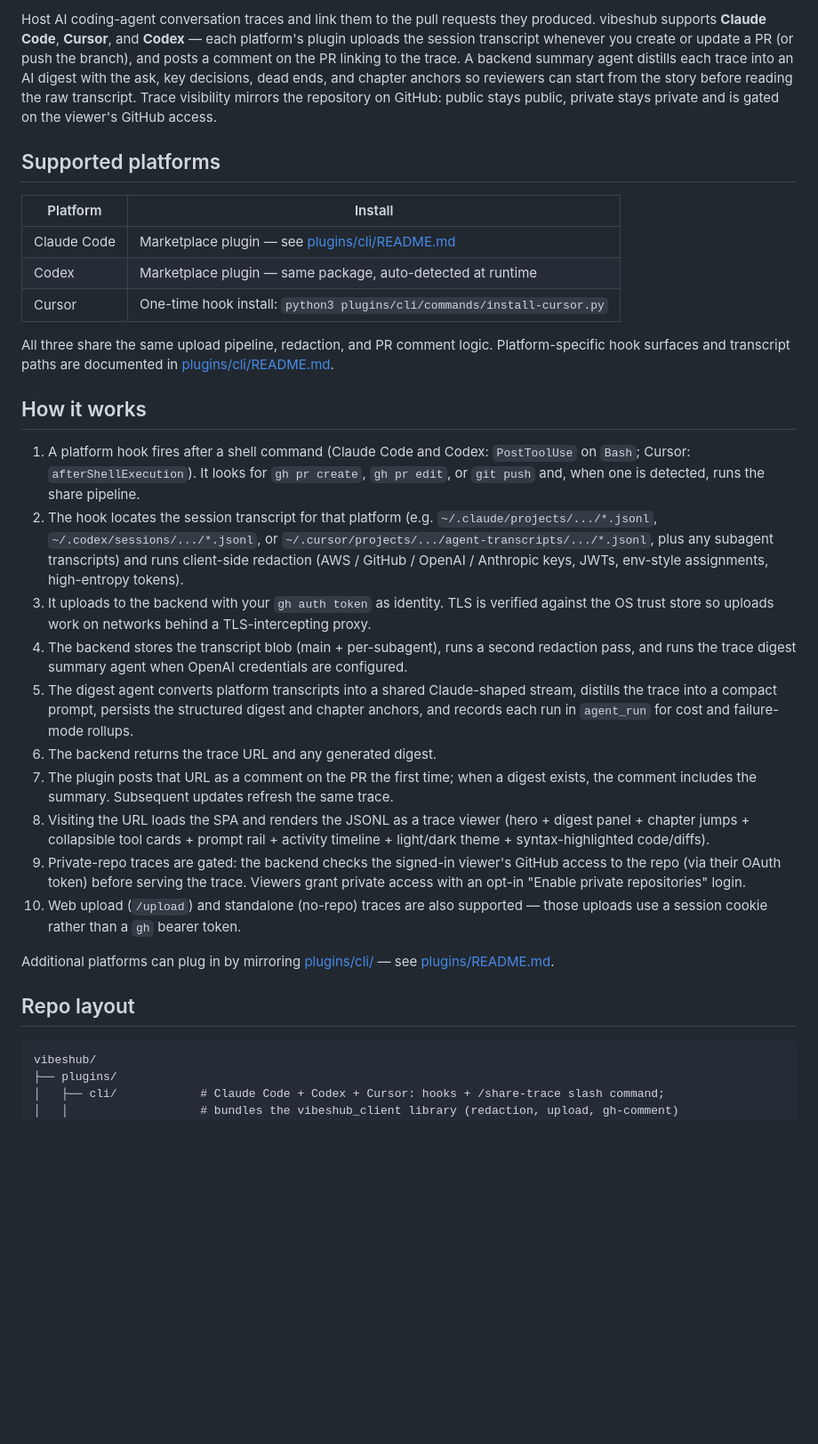
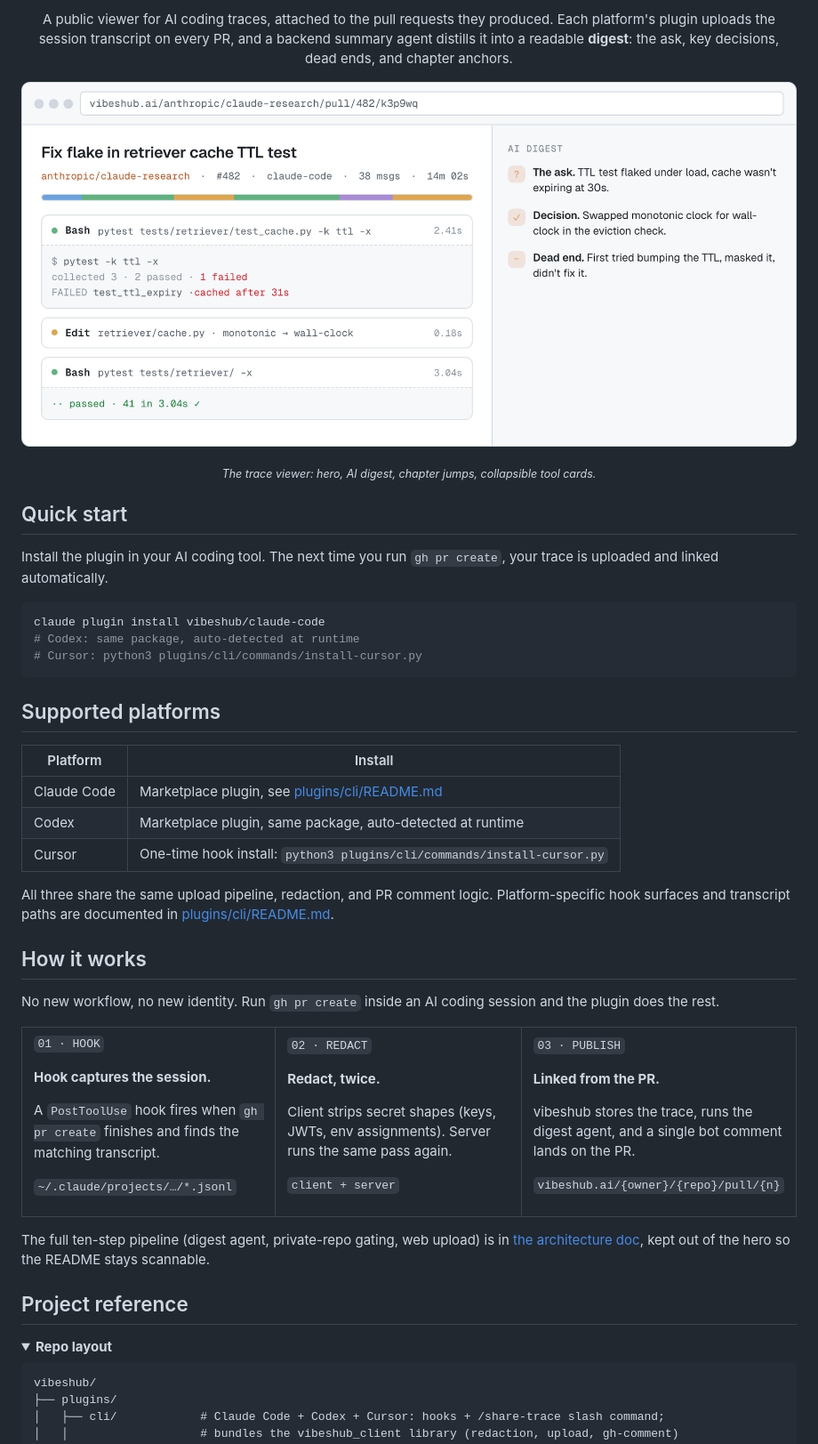
Before and after one commit to vibeshub/vibeshub, a Markdown page: README.md, the part around one of its changes. Shown at 89% size. Rendered like a GitHub page; pictures changed too: assets/screenshots/trace-viewer-light.png (added); folded sections open; blank space fills up the shorter version.

````diff
--- a/README.md
+++ b/README.md
@@ -4,32 +19,88 @@ Deployed at [vibeshub.ai](https://vibeshub.ai).
 
-Host AI coding-agent conversation traces and link them to the pull requests they produced. vibeshub supports **Claude Code**, **Cursor**, and **Codex** — each platform's plugin uploads the session transcript whenever you create or update a PR (or push the branch), and posts a comment on the PR linking to the trace. A backend summary agent distills each trace into an AI digest with the ask, key decisions, dead ends, and chapter anchors so reviewers can start from the story before reading the raw transcript. Trace visibility mirrors the repository on GitHub: public stays public, private stays private and is gated on the viewer's GitHub access.
+<!-- PITCH -->
+<p align="center">
+A public viewer for AI coding traces, attached to the pull requests they produced. Each platform's plugin uploads the session transcript on every PR, and a backend summary agent distills it into a readable <b>digest</b>: the ask, key decisions, dead ends, and chapter anchors.
+</p>
+
+<!-- PRODUCT SCREENSHOT -->
+<p align="center">
+  <a href="https://vibeshub.ai">
+    <picture>
+      <source media="(prefers-color-scheme: dark)" srcset="assets/screenshots/trace-viewer-dark.png">
+      <img alt="The vibeshub trace viewer" src="assets/screenshots/trace-viewer-light.png" width="900">
+    </picture>
+  </a>
+</p>
+<p align="center"><sub><i>The trace viewer: hero, AI digest, chapter jumps, collapsible tool cards.</i></sub></p>
+
+## Quick start
+
+Install the plugin in your AI coding tool. The next time you run `gh pr create`, your trace is uploaded and linked automatically.
+
+```bash
+claude plugin install vibeshub/claude-code
+# Codex: same package, auto-detected at runtime
+# Cursor: python3 plugins/cli/commands/install-cursor.py
+```
 
 ## Supported platforms
 
 | Platform | Install |
 |----------|---------|
-| Claude Code | Marketplace plugin — see [plugins/cli/README.md](plugins/cli/README.md#install) |
-| Codex | Marketplace plugin — same package, auto-detected at runtime |
+| Claude Code | Marketplace plugin, see [plugins/cli/README.md](plugins/cli/README.md#install) |
+| Codex | Marketplace plugin, same package, auto-detected at runtime |
 | Cursor | One-time hook install: `python3 plugins/cli/commands/install-cursor.py` |
 
 All three share the same upload pipeline, redaction, and PR comment logic. Platform-specific hook surfaces and transcript paths are documented in [plugins/cli/README.md](plugins/cli/README.md).
 
 ## How it works
 
-1. A platform hook fires after a shell command (Claude Code and Codex: `PostToolUse` on `Bash`; Cursor: `afterShellExecution`). It looks for `gh pr create`, `gh pr edit`, or `git push` and, when one is detected, runs the share pipeline.
-2. The hook locates the session transcript for that platform (e.g. `~/.claude/projects/.../*.jsonl`, `~/.codex/sessions/.../*.jsonl`, or `~/.cursor/projects/.../agent-transcripts/.../*.jsonl`, plus any subagent transcripts) and runs client-side redaction (AWS / GitHub / OpenAI / Anthropic keys, JWTs, env-style assignments, high-entropy tokens).
-3. It uploads to the backend with your `gh auth token` as identity. TLS is verified against the OS trust store so uploads work on networks behind a TLS-intercepting proxy.
-4. The backend stores the transcript blob (main + per-subagent), runs a second redaction pass, and runs the trace digest summary agent when OpenAI credentials are configured.
-5. The digest agent converts platform transcripts into a shared Claude-shaped stream, distills the trace into a compact prompt, persists the structured digest and chapter anchors, and records each run in `agent_run` for cost and failure-mode rollups.
-6. The backend returns the trace URL and any generated digest.
-7. The plugin posts that URL as a comment on the PR the first time; when a digest exists, the comment includes the summary. Subsequent updates refresh the same trace.
-8. Visiting the URL loads the SPA and renders the JSONL as a trace viewer (hero + digest panel + chapter jumps + collapsible tool cards + prompt rail + activity timeline + light/dark theme + syntax-highlighted code/diffs).
-9. Private-repo traces are gated: the backend checks the signed-in viewer's GitHub access to the repo (via their OAuth token) before serving the trace. Viewers grant private access with an opt-in "Enable private repositories" login.
-10. Web upload (`/upload`) and standalone (no-repo) traces are also supported — those uploads use a session cookie rather than a `gh` bearer token.
+No new workflow, no new identity. Run `gh pr create` inside an AI coding session and the plugin does the rest.
 
-Additional platforms can plug in by mirroring [plugins/cli/](plugins/cli/) — see [plugins/README.md](plugins/README.md).
+<table>
+<tr>
+<td width="33%" valign="top">
 
-## Repo layout
+`01 · HOOK`
+
+**Hook captures the session.**
+
+A `PostToolUse` hook fires when `gh pr create` finishes and finds the matching transcript.
+
+`~/.claude/projects/…/*.jsonl`
+
+</td>
+<td width="33%" valign="top">
+
+`02 · REDACT`
+
+**Redact, twice.**
+
+Client strips secret shapes (keys, JWTs, env assignments). Server runs the same pass again.
+
+`client + server`
+
+</td>
+<td width="33%" valign="top">
+
+`03 · PUBLISH`
+
+**Linked from the PR.**
+
+vibeshub stores the trace, runs the digest agent, and a single bot comment lands on the PR.
+
+`vibeshub.ai/{owner}/{repo}/pull/{n}`
+
+</td>
+</tr>
+</table>
+
+The full ten-step pipeline (digest agent, private-repo gating, web upload) is in [the architecture doc](docs/architecture.md), kept out of the hero so the README stays scannable.
+
+## Project reference
+
+<details>
+<summary><b>Repo layout</b></summary>
 
 ```
 vibeshub/
````
Also changed, not shown: other parts of README.md (+36 -12 lines), docs/architecture.md (added, +21 -0 lines), assets/brand/readme-banner-dark.png (added), assets/brand/readme-banner-light.png (added), assets/screenshots/trace-viewer-dark.png (added), 1 other file.
